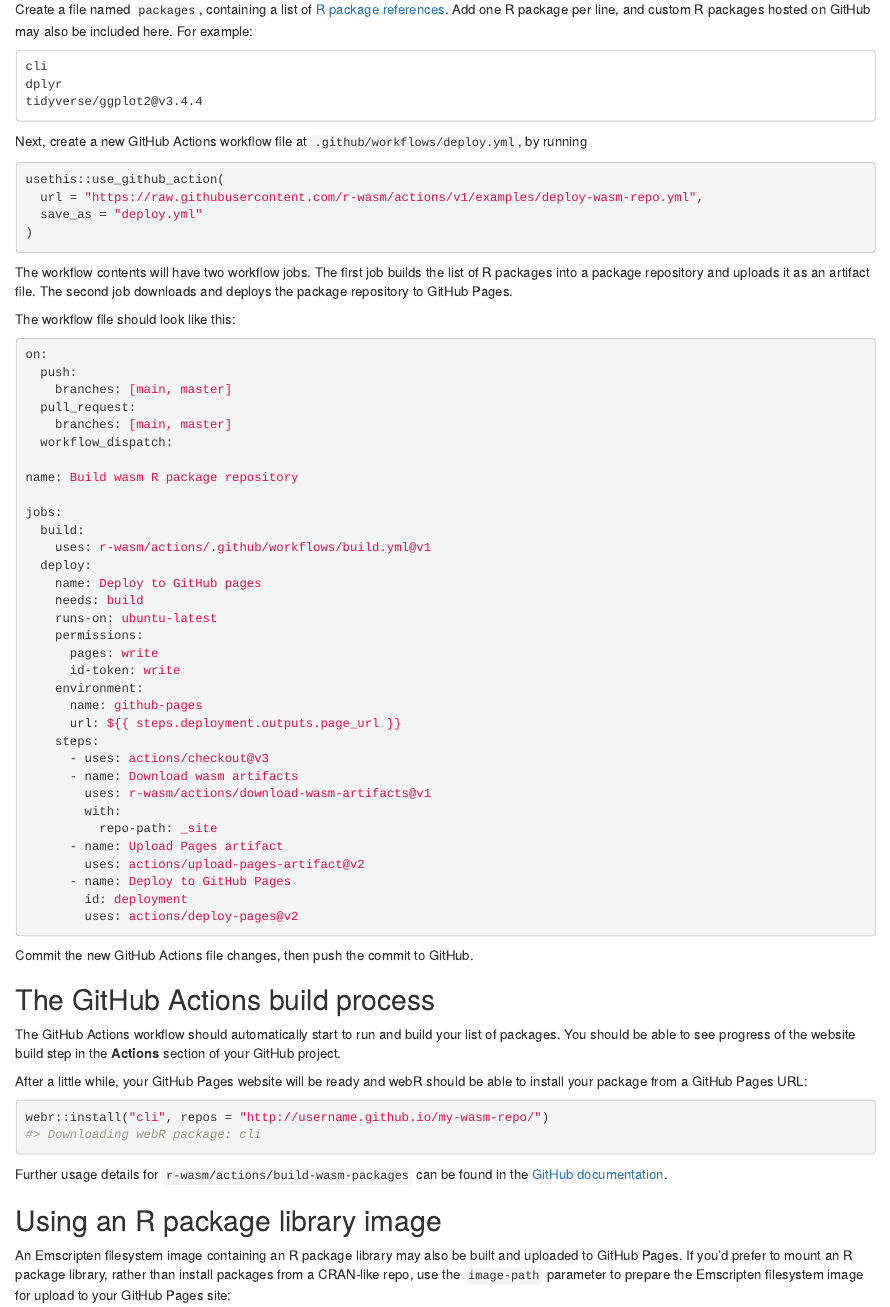
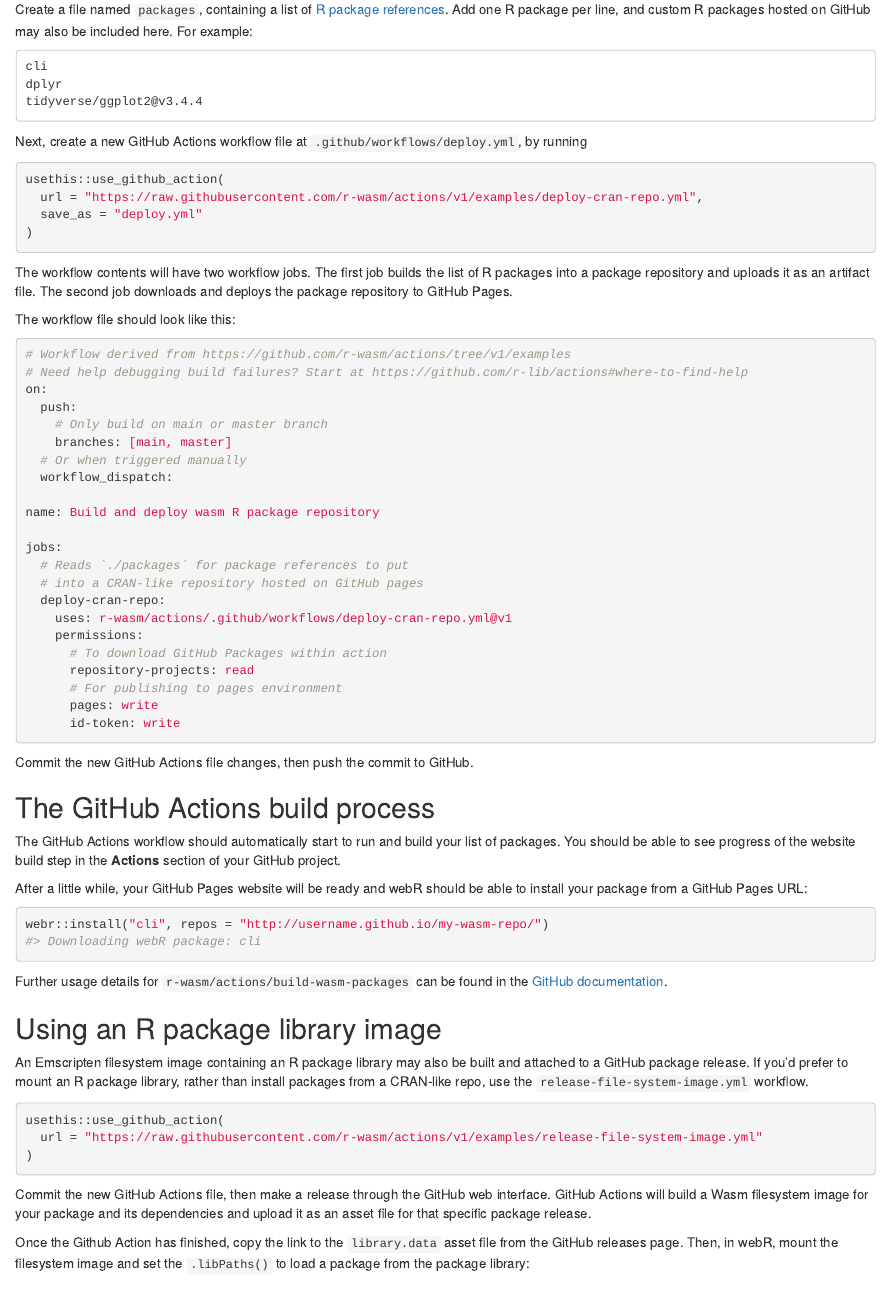
Before and after one commit to r-wasm/rwasm, an R Markdown document (vignettes/github-actions.Rmd): the page in a window 1100 px wide, from 280 px down. Rendered offline with R 4.5, knitr and Pandoc, with nearby package versions.

Commit message:
Minor documentation tweaks and additions

````diff
--- a/vignettes/github-actions.Rmd
+++ b/vignettes/github-actions.Rmd
@@ -27,7 +27,7 @@
 
 ```r
 usethis::use_github_action(
-  url = "https://raw.githubusercontent.com/r-wasm/actions/v1/examples/deploy-wasm-repo.yml",
+  url = "https://raw.githubusercontent.com/r-wasm/actions/v1/examples/deploy-cran-repo.yml",
   save_as = "deploy.yml"
 )
 ```
@@ -37,39 +37,28 @@
 The workflow file should look like this:
 
 ```yaml
+# Workflow derived from https://github.com/r-wasm/actions/tree/v1/examples
+# Need help debugging build failures? Start at https://github.com/r-lib/actions#where-to-find-help
 on:
   push:
+    # Only build on main or master branch
     branches: [main, master]
-  pull_request:
-    branches: [main, master]
+  # Or when triggered manually
   workflow_dispatch:
 
-name: Build wasm R package repository
+name: Build and deploy wasm R package repository
 
 jobs:
-  build:
-    uses: r-wasm/actions/.github/workflows/build.yml@v1
-  deploy:
-    name: Deploy to GitHub pages
-    needs: build
-    runs-on: ubuntu-latest
+  # Reads `./packages` for package references to put
+  # into a CRAN-like repository hosted on GitHub pages
+  deploy-cran-repo:
+    uses: r-wasm/actions/.github/workflows/deploy-cran-repo.yml@v1
     permissions:
+      # To download GitHub Packages within action
+      repository-projects: read
+      # For publishing to pages environment
       pages: write
       id-token: write
-    environment:
-      name: github-pages
-      url: ${{ steps.deployment.outputs.page_url }}
-    steps:
-      - uses: actions/checkout@v3
-      - name: Download wasm artifacts
-        uses: r-wasm/actions/download-wasm-artifacts@v1
-        with:
-          repo-path: _site
-      - name: Upload Pages artifact
-        uses: actions/upload-pages-artifact@v2
-      - name: Deploy to GitHub Pages
-        id: deployment
-        uses: actions/deploy-pages@v2
 ```
 
 Commit the new GitHub Actions file changes, then push the commit to GitHub.
@@ -90,6 +79,9 @@
 
 ## Using an R package library image
 
-An Emscripten filesystem image containing an R package library may also be built and uploaded to GitHub Pages. If you'd prefer to mount an R package library, rather than install packages from a CRAN-like repo, use the `image-path` parameter to prepare the Emscripten filesystem image for upload to your GitHub Pages site:
+An Emscripten filesystem image containing an R package library may also be built and attached to a GitHub package release. If you'd prefer to mount an R package library, rather than install packages from a CRAN-like repo, use the `release-file-system-image.yml` workflow.
 
-```yaml
+```r
+usethis::use_github_action(
+  url = "https://raw.githubusercontent.com/r-wasm/actions/v1/examples/release-file-system-image.yml"
+)
@@ -100,5 +88,7 @@
 ```
 
-Then, in webR, mount the filesystem image and set the `.libPaths()` to load a package from the package library:
+Commit the new GitHub Actions file, then make a release through the GitHub web interface. GitHub Actions will build a Wasm filesystem image for your package and its dependencies and upload it as an asset file for that specific package release.
+
+Once the Github Action has finished, copy the link to the `library.data` asset file from the GitHub releases page. Then, in webR, mount the filesystem image and set the `.libPaths()` to load a package from the package library:
 
 ```{r eval=FALSE}
````
Also changed, not shown: vignettes/github-actions.Rmd (6 more changed lines).
